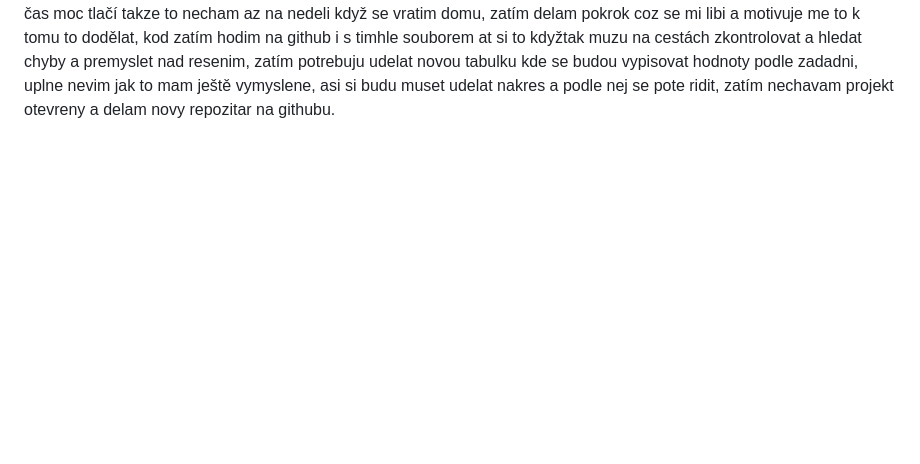
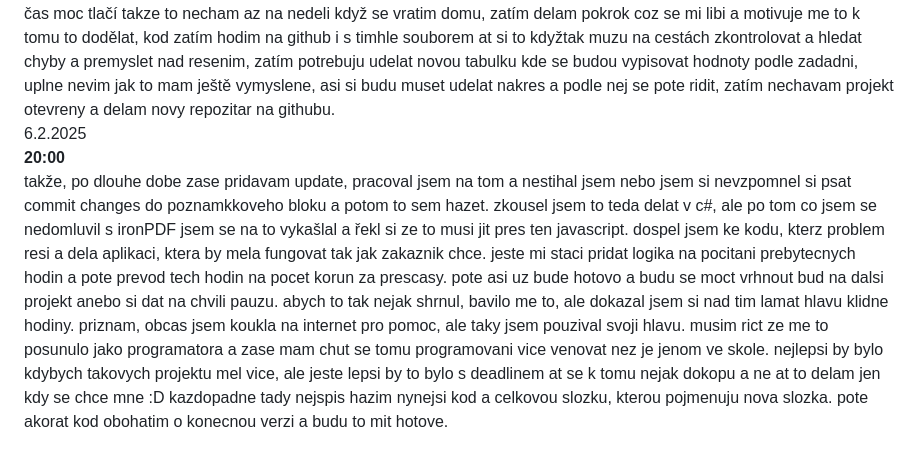
Before and after one commit to sklarcikdavid/pocitani_hodin, a Markdown page: README.md, the part around one of its changes. Drawn GitHub-style; blank space fills up the shorter version.

```diff
--- a/README.md
+++ b/README.md
@@ -59,3 +59,12 @@ který bude nahrany v tomhle txt. tak jdeme na to rychle at to mame co nejdriv z
 čas moc tlačí takze to necham az na nedeli když se vratim domu, zatím delam pokrok coz se mi libi a motivuje me to k tomu to dodělat, kod zatím hodim na github i s timhle souborem at si to kdyžtak
 muzu na cestách zkontrolovat a hledat chyby a premyslet nad resenim, zatím potrebuju udelat novou tabulku kde se budou vypisovat hodnoty podle zadadni, uplne nevim jak to mam ještě vymyslene, asi
 si budu muset udelat nakres a podle nej se pote ridit, zatím nechavam projekt otevreny a delam novy repozitar na githubu.
+<br>
+6.2.2025<br>
+<strong>20:00</strong><br>
+takže, po dlouhe dobe zase pridavam update, pracoval jsem na tom a nestihal jsem nebo jsem si nevzpomnel si psat commit changes do poznamkkoveho bloku a potom to sem hazet. zkousel jsem to teda delat v c#, ale po tom
+co jsem se nedomluvil s ironPDF jsem se na to vykašlal a řekl si ze to musi jit pres ten javascript. dospel jsem ke kodu, kterz problem resi a dela aplikaci, ktera by mela fungovat tak jak zakaznik chce. jeste mi
+staci pridat logika na pocitani prebytecnych hodin a pote prevod tech hodin na pocet korun za prescasy. pote asi uz bude hotovo a budu se moct vrhnout bud na dalsi projekt anebo si dat na chvili pauzu. abych to tak
+nejak shrnul, bavilo me to, ale dokazal jsem si nad tim lamat hlavu klidne hodiny. priznam, obcas jsem koukla na internet pro pomoc, ale taky jsem pouzival svoji hlavu. musim rict ze me to posunulo jako programatora
+a zase mam chut se tomu programovani vice venovat nez je jenom ve skole. nejlepsi by bylo kdybych takovych projektu mel vice, ale jeste lepsi by to bylo s deadlinem at se k tomu nejak dokopu a ne at to delam
+jen kdy se chce mne :D kazdopadne tady nejspis hazim nynejsi kod a celkovou slozku, kterou pojmenuju nova slozka. pote akorat kod obohatim o konecnou verzi a budu to mit hotove.
```
Also changed, not shown: other parts of README.md (+12 -12 lines).
